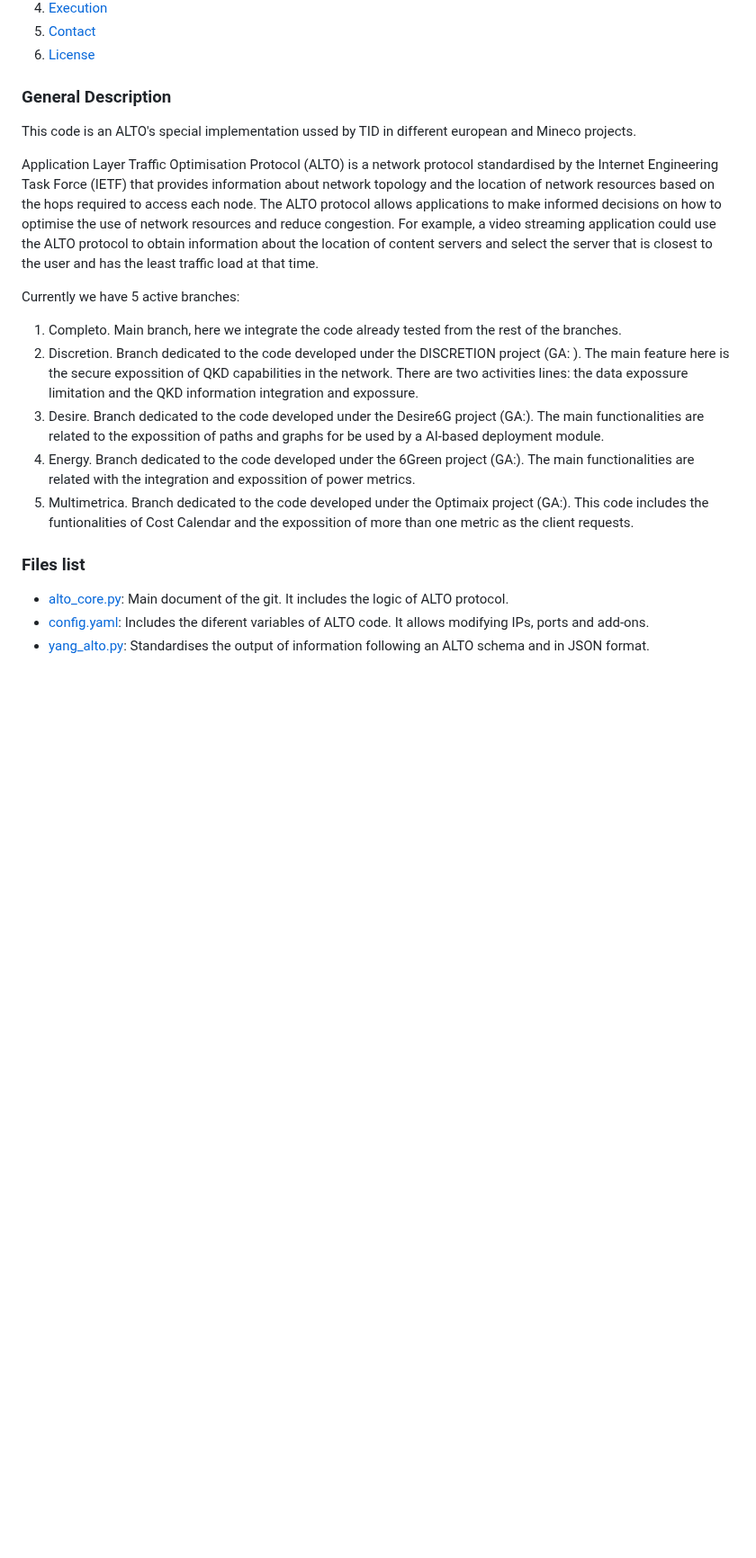
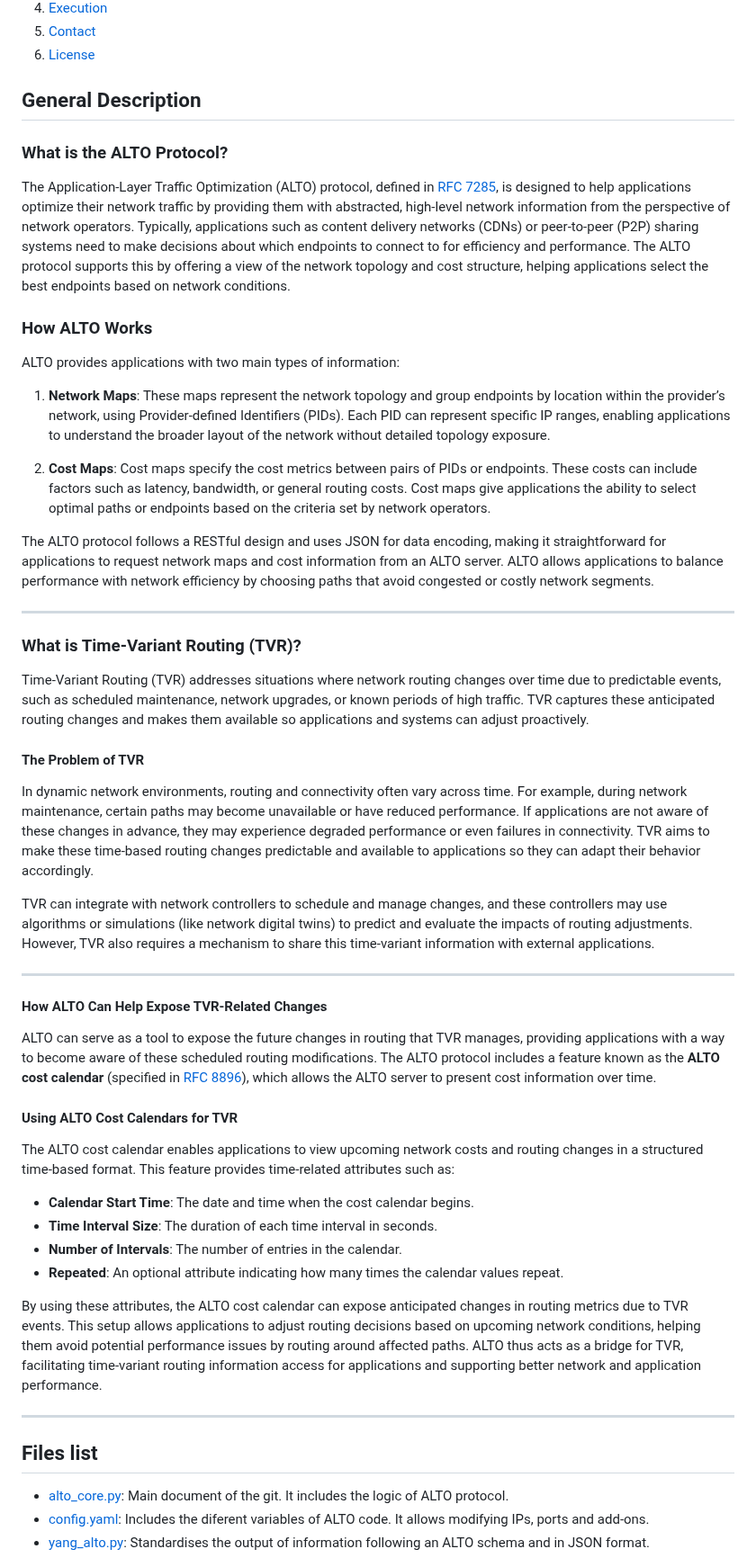
Before and after one commit to Telefonica/alto-tid, a Markdown page: README.md, the part around one of its changes. Shown at 90% size. Rendered like a GitHub page; blank space fills up the shorter version.

```diff
--- a/README.md
+++ b/README.md
@@ -11,19 +11,54 @@
 6. [License](#license)
 
 
-### General Description
-This code is an ALTO's special implementation ussed by TID in different european and Mineco projects.
+## General Description
 
-Application Layer Traffic Optimisation Protocol (ALTO) is a network protocol standardised by the Internet Engineering Task Force (IETF) that provides information about network topology and the location of network resources based on the hops required to access each node. The ALTO protocol allows applications to make informed decisions on how to optimise the use of network resources and reduce congestion. For example, a video streaming application could use the ALTO protocol to obtain information about the location of content servers and select the server that is closest to the user and has the least traffic load at that time.
+### What is the ALTO Protocol?
 
-Currently we have 5 active branches:
-1. Completo. Main branch, here we integrate the code already tested from the rest of the branches.
-2. Discretion. Branch dedicated to the code developed under the DISCRETION project (GA: ). The main feature here is the secure expossition of QKD capabilities in the network. There are two activities lines: the data expossure limitation and the QKD information integration and expossure.
-3. Desire. Branch dedicated to the code developed under the Desire6G project (GA:). The main functionalities are related to the expossition of paths and graphs for be used by a AI-based deployment module.
-4. Energy. Branch dedicated to the code developed under the 6Green project (GA:). The main functionalities are related with the integration and expossition of power metrics.
-5. Multimetrica. Branch dedicated to the code developed under the Optimaix project (GA:). This code includes the funtionalities of Cost Calendar and the expossition of more than one metric as the client requests.
+The Application-Layer Traffic Optimization (ALTO) protocol, defined in [RFC 7285](https://www.rfc-editor.org/info/rfc7285), is designed to help applications optimize their network traffic by providing them with abstracted, high-level network information from the perspective of network operators. Typically, applications such as content delivery networks (CDNs) or peer-to-peer (P2P) sharing systems need to make decisions about which endpoints to connect to for efficiency and performance. The ALTO protocol supports this by offering a view of the network topology and cost structure, helping applications select the best endpoints based on network conditions.
 
-### Files list
+### How ALTO Works
+
+ALTO provides applications with two main types of information:
+
+1. **Network Maps**: These maps represent the network topology and group endpoints by location within the provider’s network, using Provider-defined Identifiers (PIDs). Each PID can represent specific IP ranges, enabling applications to understand the broader layout of the network without detailed topology exposure.
+
+2. **Cost Maps**: Cost maps specify the cost metrics between pairs of PIDs or endpoints. These costs can include factors such as latency, bandwidth, or general routing costs. Cost maps give applications the ability to select optimal paths or endpoints based on the criteria set by network operators.
+
+The ALTO protocol follows a RESTful design and uses JSON for data encoding, making it straightforward for applications to request network maps and cost information from an ALTO server. ALTO allows applications to balance performance with network efficiency by choosing paths that avoid congested or costly network segments.
+
+---
+
+### What is Time-Variant Routing (TVR)?
+
+Time-Variant Routing (TVR) addresses situations where network routing changes over time due to predictable events, such as scheduled maintenance, network upgrades, or known periods of high traffic. TVR captures these anticipated routing changes and makes them available so applications and systems can adjust proactively.
+
+#### The Problem of TVR
+
+In dynamic network environments, routing and connectivity often vary across time. For example, during network maintenance, certain paths may become unavailable or have reduced performance. If applications are not aware of these changes in advance, they may experience degraded performance or even failures in connectivity. TVR aims to make these time-based routing changes predictable and available to applications so they can adapt their behavior accordingly.
+
+TVR can integrate with network controllers to schedule and manage changes, and these controllers may use algorithms or simulations (like network digital twins) to predict and evaluate the impacts of routing adjustments. However, TVR also requires a mechanism to share this time-variant information with external applications.
+
+---
+
+#### How ALTO Can Help Expose TVR-Related Changes
+
+ALTO can serve as a tool to expose the future changes in routing that TVR manages, providing applications with a way to become aware of these scheduled routing modifications. The ALTO protocol includes a feature known as the **ALTO cost calendar** (specified in [RFC 8896](https://www.rfc-editor.org/info/rfc8896)), which allows the ALTO server to present cost information over time.
+
+#### Using ALTO Cost Calendars for TVR
+
+The ALTO cost calendar enables applications to view upcoming network costs and routing changes in a structured time-based format. This feature provides time-related attributes such as:
+
+- **Calendar Start Time**: The date and time when the cost calendar begins.
+- **Time Interval Size**: The duration of each time interval in seconds.
+- **Number of Intervals**: The number of entries in the calendar.
+- **Repeated**: An optional attribute indicating how many times the calendar values repeat.
+
+By using these attributes, the ALTO cost calendar can expose anticipated changes in routing metrics due to TVR events. This setup allows applications to adjust routing decisions based on upcoming network conditions, helping them avoid potential performance issues by routing around affected paths. ALTO thus acts as a bridge for TVR, facilitating time-variant routing information access for applications and supporting better network and application performance.
+
+---
+
+## Files list
 
 * [alto_core.py](alto_core.py): Main document of the git. It includes the logic of ALTO protocol.
 * [config.yaml](config.yaml): Includes the diferent variables of ALTO code. It allows modifying IPs, ports and add-ons.
```
Also changed, not shown: other parts of README.md (+16 -13 lines).
